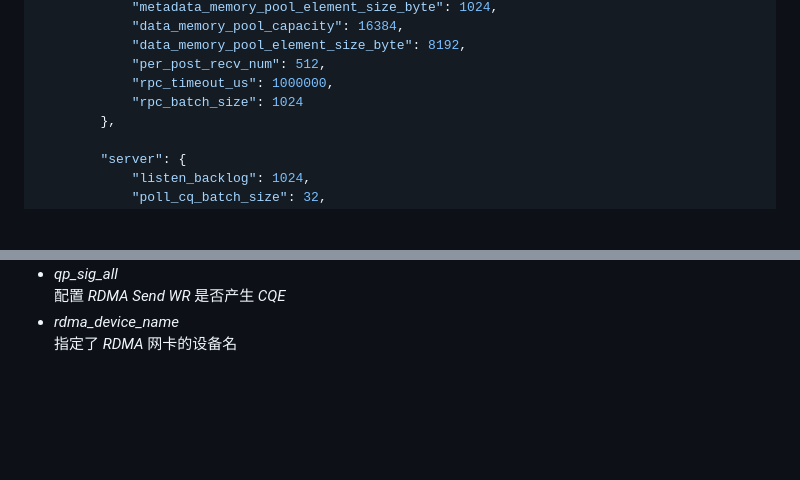
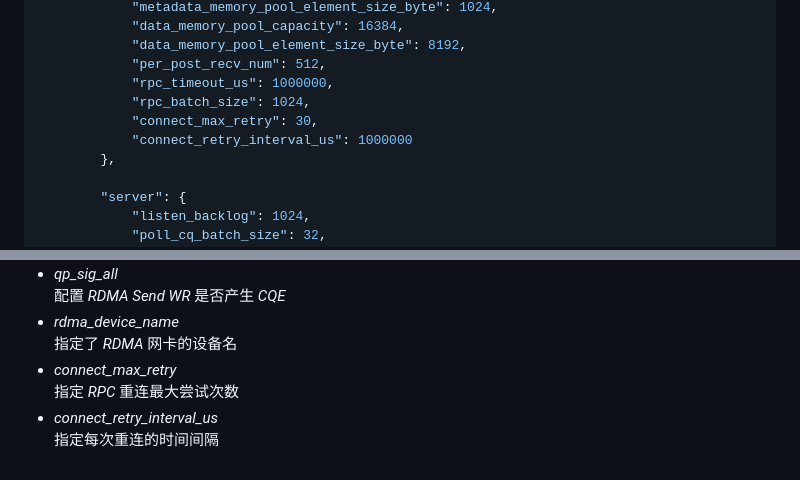
Before and after one commit to openeuler-mirror/fastblock, a Markdown page: src/msg/README.md, 2 parts joined by grey strips. GitHub-like rendering; blank space fills up the shorter version.

```diff
--- a/src/msg/README.md
+++ b/src/msg/README.md
@@ -18,7 +18,9 @@
             "data_memory_pool_element_size_byte": 8192,
             "per_post_recv_num": 512,
             "rpc_timeout_us": 1000000,
-            "rpc_batch_size": 1024
+            "rpc_batch_size": 1024,
+            "connect_max_retry": 30,
+            "connect_retry_interval_us": 1000000
         },
 
         "server": {
@@ -78,3 +80,7 @@
     配置 *RDMA Send WR* 是否产生 *CQE*
 - *rdma_device_name*
     指定了 *RDMA* 网卡的设备名
+- *connect_max_retry*
+    指定 *RPC* 重连最大尝试次数
+- *connect_retry_interval_us*
+    指定每次重连的时间间隔
```
Also changed, not shown: docs/performance_test_1012.md (+3 -1 lines), src/osd/readme.md (+3 -1 lines).
